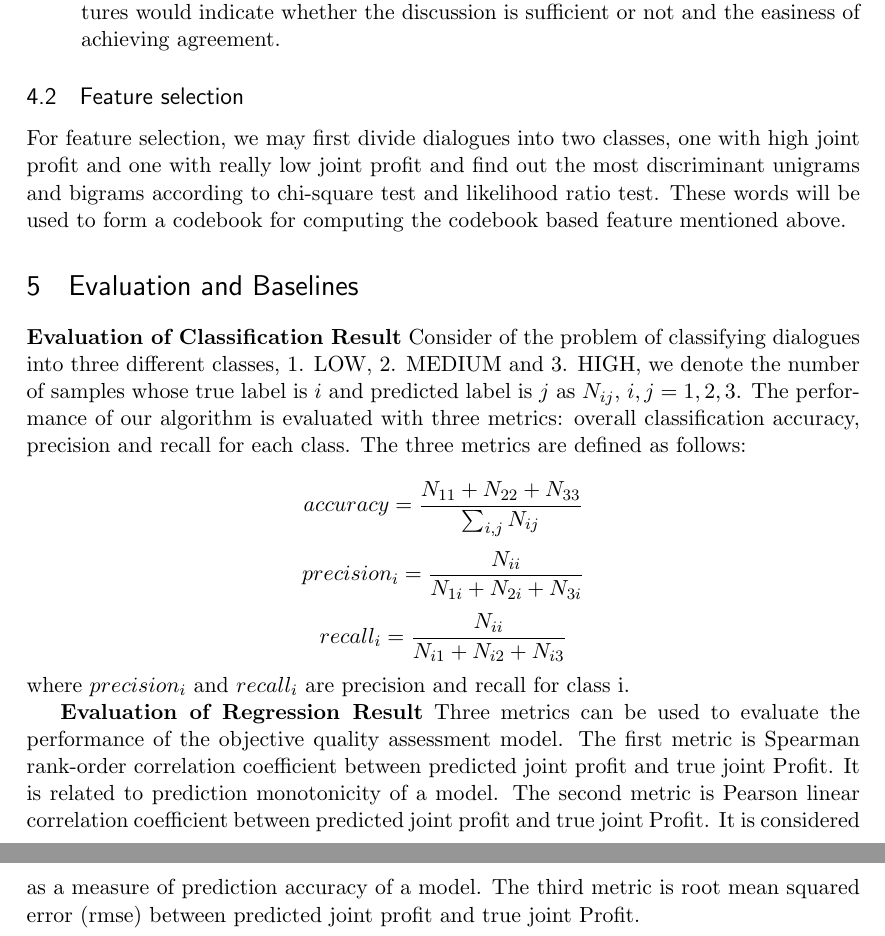
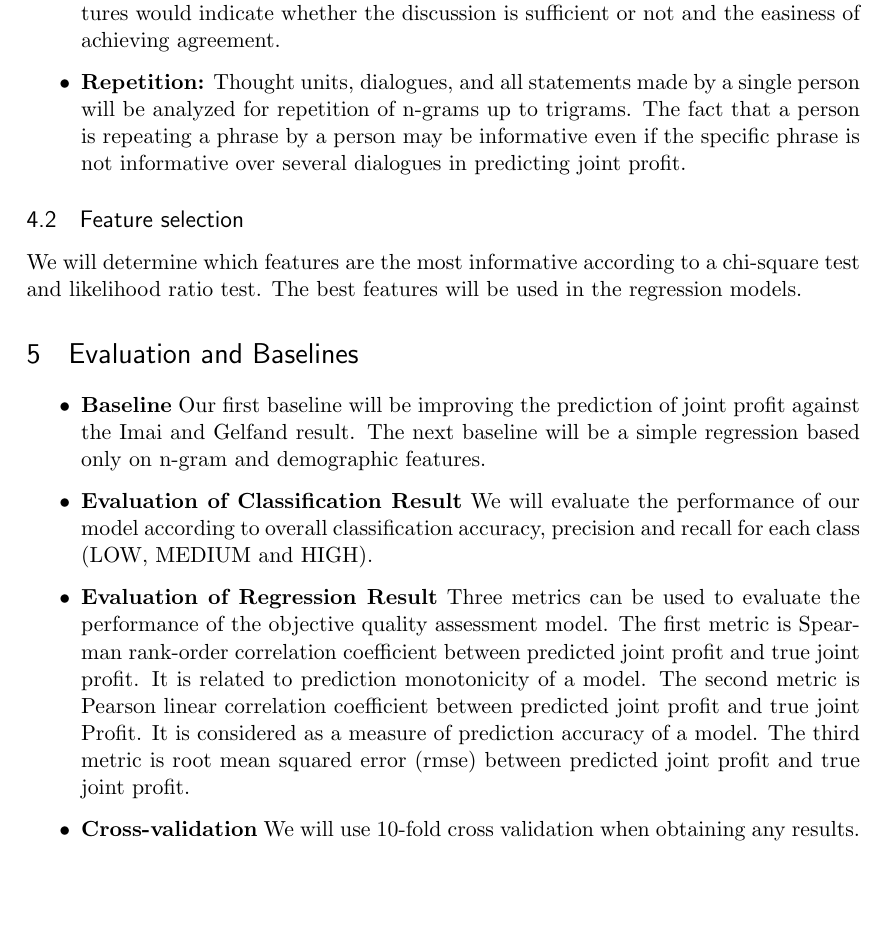
Before and after one commit to ankeshanand/negotiations-ling773, a LaTeX document (writeup/proposal.tex): two parts of pages 2 and 3 of 3 before the commit and part of page 2 of 2 after it, the two joined at a grey line, cut so that both start at the same text, the shorter picture padded with empty space. Compiled offline with pdfLaTeX.

Commit message:
Final version of proposal.

```diff
--- a/writeup/proposal.tex
+++ b/writeup/proposal.tex
@@ -14,10 +14,7 @@
 
 %%% PAGE DIMENSIONS
 \usepackage{geometry} % to change the page dimensions
-\geometry{a4paper} % or letterpaper (US) or a5paper or....
-% \geometry{margins=2in} % for example, change the margins to 2 inches all round
-% \geometry{landscape} % set up the page for landscape
-%   read geometry.pdf for detailed page layout information
+\geometry{a4paper} % or letterpaper (US) or a5paper or
 
 \usepackage{graphicx} % support the \includegraphics command and options
 
@@ -95,27 +92,43 @@ We will test the predictive value of several features.
 \item \textbf{Demographic metadata:} Mean age, negative experience, education, cultural intelligence, emotional intelligence, IQ, extroversion, openness
 
 \item \textbf{Dialogue metadata:} Number of turns and length of dialogue: these two features would indicate whether the discussion is sufficient or not and the easiness of achieving agreement.
+
+\item \textbf{Repetition:} Thought units, dialogues, and all statements made by a single person will be analyzed for repetition of n-grams up to trigrams.  The fact that a person is repeating a phrase by a person may be informative even if the specific phrase is not informative over several dialogues in predicting joint profit.
+
 \end{itemize}
 
 \subsection{Feature selection}  % by Peng
-For feature selection, we may first divide dialogues into two classes, one with high joint profit and one with really low joint profit and find out the most discriminant unigrams and bigrams according to chi-square test and likelihood ratio test. These words will be used to form a codebook for computing the codebook based feature mentioned above.
+We will determine which features are the most informative according to a chi-square test and likelihood ratio test.  The best features will be used in the regression models.
 
 \section{Evaluation and Baselines} % by Peng
-\textbf{Evaluation of Classification Result}
-Consider of the problem of classifying dialogues into three different classes, 1. LOW, 2. MEDIUM and 3. HIGH, we denote the number of samples whose true label is $i$ and predicted label is $j$ as $N_{ij}$, $i,j=1,2,3$. The performance of our algorithm is evaluated with three metrics: overall classification accuracy, precision and recall for each class. The three metrics are defined as follows:
+\begin{itemize}
 
-\begin{equation*}
-accuracy = \frac{N_{11}+N_{22}+N_{33}}{\sum_{i,j}N_{ij}}
-\end{equation*}
-\begin{equation*}
-precision_{i}=\frac{N_{ii}}{N_{1i}+N_{2i}+N_{3i}}
-\end{equation*}
-\begin{equation*}
-recall_{i}=\frac{N_{ii}}{N_{i1}+N_{i2}+N_{i3}}
-\end{equation*}
-where $precision_i$ and $recall_i$ are precision and recall for class i.
+\item \textbf{Baseline}
+Our first baseline will be improving the prediction of joint profit against the Imai and Gelfand result.  The next baseline will be a simple regression based only on n-gram and demographic features.
 
-\textbf{Evaluation of Regression Result}
-Three metrics can be used to evaluate the performance of the objective quality assessment model. The first metric is Spearman rank-order correlation coefficient between predicted joint profit and true joint Profit. It is related to prediction monotonicity of a model. The second metric is Pearson linear correlation coefficient between predicted joint profit and true joint Profit. It is considered as a measure of prediction accuracy of a model. The third metric is root mean squared error (rmse) between predicted joint profit and true joint Profit.
+\item \textbf{Evaluation of Classification Result}
+We will evaluate the performance of our model according to overall classification accuracy, precision and recall for each class (LOW, MEDIUM and HIGH).
+
+
+%Consider of the problem of classifying dialogues into three different classes, 1. LOW, 2. MEDIUM and 3. HIGH, we denote the number of samples whose true label is $i$ and predicted label is $j$ as $N_{ij}$, $i,j=1,2,3$. The performance of our algorithm is evaluated with three metrics: overall classification accuracy, precision and recall for each class. The three metrics are defined as follows:
+
+%\begin{equation*}
+%accuracy = \frac{N_{11}+N_{22}+N_{33}}{\sum_{i,j}N_{ij}}
+%\end{equation*}
+%\begin{equation*}
+%precision_{i}=\frac{N_{ii}}{N_{1i}+N_{2i}+N_{3i}}
+%\end{equation*}
+%\begin{equation*}
+%recall_{i}=\frac{N_{ii}}{N_{i1}+N_{i2}+N_{i3}}
+%\end{equation*}
+%where $precision_i$ and $recall_i$ are precision and recall for class i.
+
+\item \textbf{Evaluation of Regression Result}
+Three metrics can be used to evaluate the performance of the objective quality assessment model. The first metric is Spearman rank-order correlation coefficient between predicted joint profit and true joint profit. It is related to prediction monotonicity of a model. The second metric is Pearson linear correlation coefficient between predicted joint profit and true joint Profit. It is considered as a measure of prediction accuracy of a model. The third metric is root mean squared error (rmse) between predicted joint profit and true joint profit.
+
+\item \textbf{Cross-validation}
+We will use 10-fold cross validation when obtaining any results.
+
+\end{itemize}
 
 \end{document}
```
